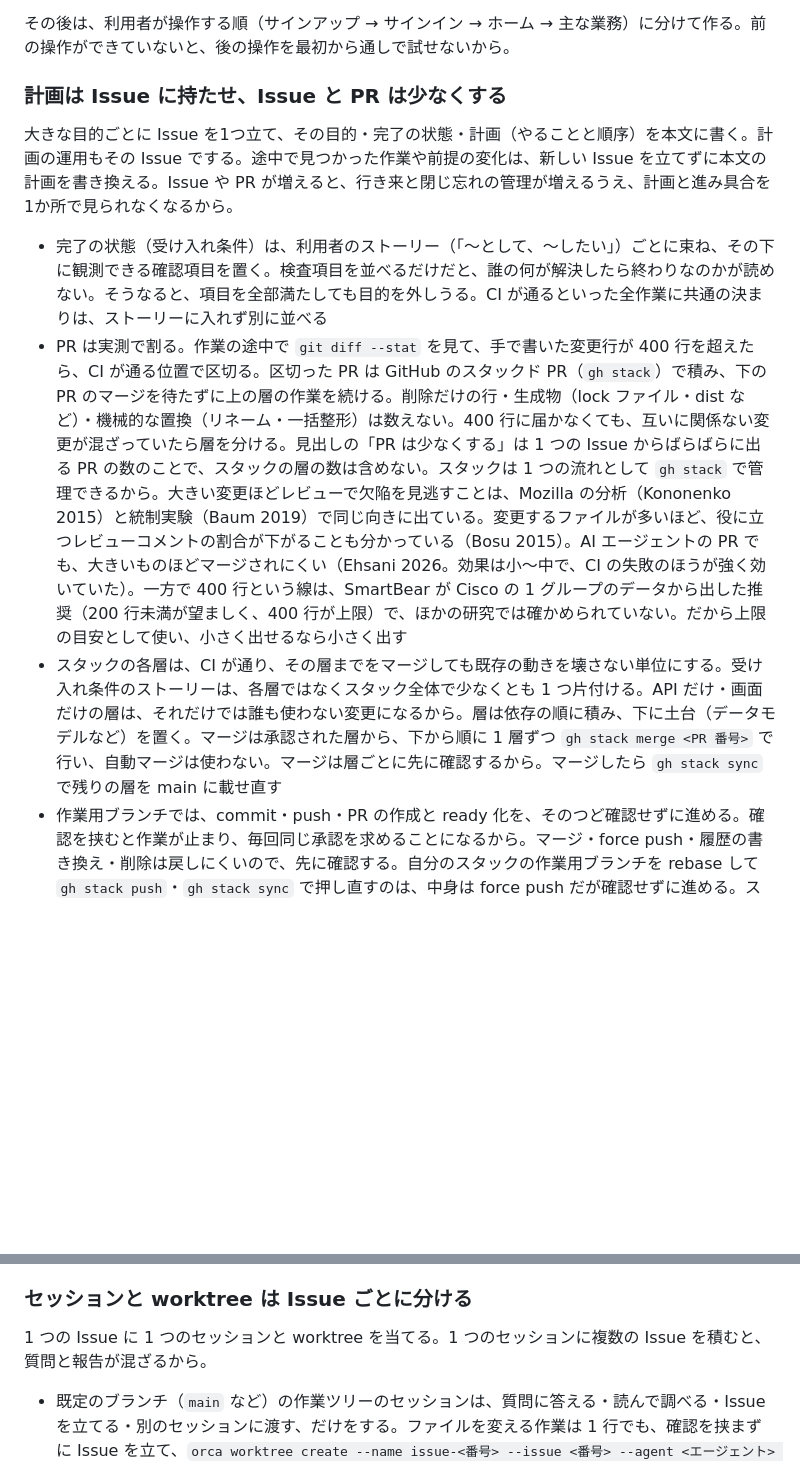
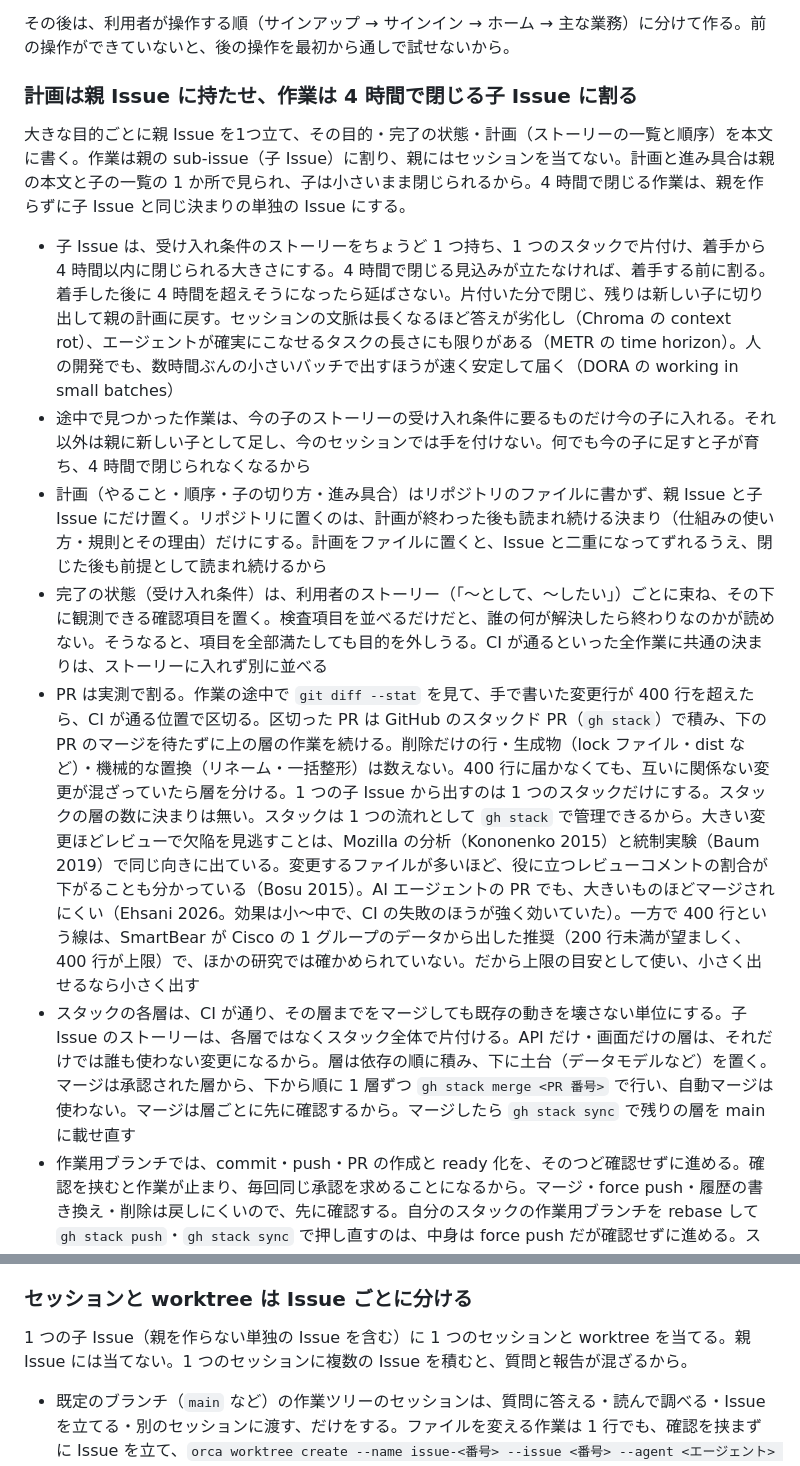
Before and after one commit to sanojimaru/dotfiles, a Markdown page: agents/AGENTS.md, 2 parts joined by grey strips. GitHub-like rendering; blank space fills up the shorter version.

Commit message:
agents: 計画を親 Issue に置き作業を4時間の子 Issue に分割

```diff
--- a/agents/AGENTS.md
+++ b/agents/AGENTS.md
@@ -86,11 +86,14 @@ Claude Code (`~/.claude/CLAUDE.md`) と Codex (`~/.codex/AGENTS.md`) の両方
 
 その後は、利用者が操作する順（サインアップ → サインイン → ホーム → 主な業務）に分けて作る。前の操作ができていないと、後の操作を最初から通しで試せないから。
 
-### 計画は Issue に持たせ、Issue と PR は少なくする
-大きな目的ごとに Issue を1つ立て、その目的・完了の状態・計画（やることと順序）を本文に書く。計画の運用もその Issue でする。途中で見つかった作業や前提の変化は、新しい Issue を立てずに本文の計画を書き換える。Issue や PR が増えると、行き来と閉じ忘れの管理が増えるうえ、計画と進み具合を1か所で見られなくなるから。
+### 計画は親 Issue に持たせ、作業は 4 時間で閉じる子 Issue に割る
+大きな目的ごとに親 Issue を1つ立て、その目的・完了の状態・計画（ストーリーの一覧と順序）を本文に書く。作業は親の sub-issue（子 Issue）に割り、親にはセッションを当てない。計画と進み具合は親の本文と子の一覧の 1 か所で見られ、子は小さいまま閉じられるから。4 時間で閉じる作業は、親を作らずに子 Issue と同じ決まりの単独の Issue にする。
+- 子 Issue は、受け入れ条件のストーリーをちょうど 1 つ持ち、1 つのスタックで片付け、着手から 4 時間以内に閉じられる大きさにする。4 時間で閉じる見込みが立たなければ、着手する前に割る。着手した後に 4 時間を超えそうになったら延ばさない。片付いた分で閉じ、残りは新しい子に切り出して親の計画に戻す。セッションの文脈は長くなるほど答えが劣化し（Chroma の context rot）、エージェントが確実にこなせるタスクの長さにも限りがある（METR の time horizon）。人の開発でも、数時間ぶんの小さいバッチで出すほうが速く安定して届く（DORA の working in small batches）
+- 途中で見つかった作業は、今の子のストーリーの受け入れ条件に要るものだけ今の子に入れる。それ以外は親に新しい子として足し、今のセッションでは手を付けない。何でも今の子に足すと子が育ち、4 時間で閉じられなくなるから
+- 計画（やること・順序・子の切り方・進み具合）はリポジトリのファイルに書かず、親 Issue と子 Issue にだけ置く。リポジトリに置くのは、計画が終わった後も読まれ続ける決まり（仕組みの使い方・規則とその理由）だけにする。計画をファイルに置くと、Issue と二重になってずれるうえ、閉じた後も前提として読まれ続けるから
 - 完了の状態（受け入れ条件）は、利用者のストーリー（「〜として、〜したい」）ごとに束ね、その下に観測できる確認項目を置く。検査項目を並べるだけだと、誰の何が解決したら終わりなのかが読めない。そうなると、項目を全部満たしても目的を外しうる。CI が通るといった全作業に共通の決まりは、ストーリーに入れず別に並べる
-- PR は実測で割る。作業の途中で `git diff --stat` を見て、手で書いた変更行が 400 行を超えたら、CI が通る位置で区切る。区切った PR は GitHub のスタックド PR（`gh stack`）で積み、下の PR のマージを待たずに上の層の作業を続ける。削除だけの行・生成物（lock ファイル・dist など）・機械的な置換（リネーム・一括整形）は数えない。400 行に届かなくても、互いに関係ない変更が混ざっていたら層を分ける。見出しの「PR は少なくする」は 1 つの Issue からばらばらに出る PR の数のことで、スタックの層の数は含めない。スタックは 1 つの流れとして `gh stack` で管理できるから。大きい変更ほどレビューで欠陥を見逃すことは、Mozilla の分析（Kononenko 2015）と統制実験（Baum 2019）で同じ向きに出ている。変更するファイルが多いほど、役に立つレビューコメントの割合が下がることも分かっている（Bosu 2015）。AI エージェントの PR でも、大きいものほどマージされにくい（Ehsani 2026。効果は小〜中で、CI の失敗のほうが強く効いていた）。一方で 400 行という線は、SmartBear が Cisco の 1 グループのデータから出した推奨（200 行未満が望ましく、400 行が上限）で、ほかの研究では確かめられていない。だから上限の目安として使い、小さく出せるなら小さく出す
-- スタックの各層は、CI が通り、その層までをマージしても既存の動きを壊さない単位にする。受け入れ条件のストーリーは、各層ではなくスタック全体で少なくとも 1 つ片付ける。API だけ・画面だけの層は、それだけでは誰も使わない変更になるから。層は依存の順に積み、下に土台（データモデルなど）を置く。マージは承認された層から、下から順に 1 層ずつ `gh stack merge <PR 番号>` で行い、自動マージは使わない。マージは層ごとに先に確認するから。マージしたら `gh stack sync` で残りの層を main に載せ直す
+- PR は実測で割る。作業の途中で `git diff --stat` を見て、手で書いた変更行が 400 行を超えたら、CI が通る位置で区切る。区切った PR は GitHub のスタックド PR（`gh stack`）で積み、下の PR のマージを待たずに上の層の作業を続ける。削除だけの行・生成物（lock ファイル・dist など）・機械的な置換（リネーム・一括整形）は数えない。400 行に届かなくても、互いに関係ない変更が混ざっていたら層を分ける。1 つの子 Issue から出すのは 1 つのスタックだけにする。スタックの層の数に決まりは無い。スタックは 1 つの流れとして `gh stack` で管理できるから。大きい変更ほどレビューで欠陥を見逃すことは、Mozilla の分析（Kononenko 2015）と統制実験（Baum 2019）で同じ向きに出ている。変更するファイルが多いほど、役に立つレビューコメントの割合が下がることも分かっている（Bosu 2015）。AI エージェントの PR でも、大きいものほどマージされにくい（Ehsani 2026。効果は小〜中で、CI の失敗のほうが強く効いていた）。一方で 400 行という線は、SmartBear が Cisco の 1 グループのデータから出した推奨（200 行未満が望ましく、400 行が上限）で、ほかの研究では確かめられていない。だから上限の目安として使い、小さく出せるなら小さく出す
+- スタックの各層は、CI が通り、その層までをマージしても既存の動きを壊さない単位にする。子 Issue のストーリーは、各層ではなくスタック全体で片付ける。API だけ・画面だけの層は、それだけでは誰も使わない変更になるから。層は依存の順に積み、下に土台（データモデルなど）を置く。マージは承認された層から、下から順に 1 層ずつ `gh stack merge <PR 番号>` で行い、自動マージは使わない。マージは層ごとに先に確認するから。マージしたら `gh stack sync` で残りの層を main に載せ直す
 - 作業用ブランチでは、commit・push・PR の作成と ready 化を、そのつど確認せずに進める。確認を挟むと作業が止まり、毎回同じ承認を求めることになるから。マージ・force push・履歴の書き換え・削除は戻しにくいので、先に確認する。自分のスタックの作業用ブランチを rebase して `gh stack push`・`gh stack sync` で押し直すのは、中身は force push だが確認せずに進める。スタックでは下の層を直すたびに上の層の rebase が要り、毎回止めると積む意味がなくなるから
 - 1 つのスタックで `gh stack` を打つのは、同時には 1 セッション（持ち主）だけにする。`gh stack sync`・`gh stack push` は fetch した直後のリモートを基準に force push するので、別のセッションが同じブランチへ押したコミットを警告なしで上書きする。別のセッションに層を任せるときは、そのセッションは `gh stack` を使わずに自分の層のブランチを普通に push して PR を作る。持ち主がそのブランチを rebase したら、`git fetch` のあと `git rebase origin/<ブランチ>` で追いついてから押す（force push はしない）。取り込むのは持ち主が `gh stack link <スタック番号> <PR 番号>` → `gh stack sync` で行う
 
@@ -109,7 +112,7 @@ Orca などでワーカーを立てるときは、作業の種類で次のよう
 - レビューの P0/P1 の指摘が片方のモデルにだけ目立って多いときは、使用量で振るのをやめて利用者に伝える
 
 ### セッションと worktree は Issue ごとに分ける
-1 つの Issue に 1 つのセッションと worktree を当てる。1 つのセッションに複数の Issue を積むと、質問と報告が混ざるから。
+1 つの子 Issue（親を作らない単独の Issue を含む）に 1 つのセッションと worktree を当てる。親 Issue には当てない。1 つのセッションに複数の Issue を積むと、質問と報告が混ざるから。
 - 既定のブランチ（`main` など）の作業ツリーのセッションは、質問に答える・読んで調べる・Issue を立てる・別のセッションに渡す、だけをする。ファイルを変える作業は 1 行でも、確認を挟まずに Issue を立て、`orca worktree create --name issue-<番号> --issue <番号> --agent <エージェント> --prompt <メモ>` で渡す。既定のブランチに変更が残ると、worktree の作成や `git pull` の邪魔になるから
 - Orca のワーカーは、Issue のセッションがその中の作業を並べたいときだけ立てる。既定のブランチのセッションが立てると、完了を待つ間に利用者へ答えられなくなるから。同じ理由で、ワーカーを立てたセッションは指示・承認の中継・まとめだけをし、PR の main の取り込み・CI の待ち・マージは、その PR を作ったワーカーにさせる。マージの承認は、ワーカーの `ask` を利用者に確認して `orca orchestration reply` で返す
 - 別のセッションに引き継ぐ前に、立てたワーカーを全部報告させきる。前のセッションのワーカーには、新しいセッションから `send` できないから。メモには、Issue の番号・worktree とブランチと PR・進み具合と次の作業・Issue にまだ書いていない利用者の決定・確認待ちのこと、だけを書く。計画を書き写すと Issue とずれるから
```
